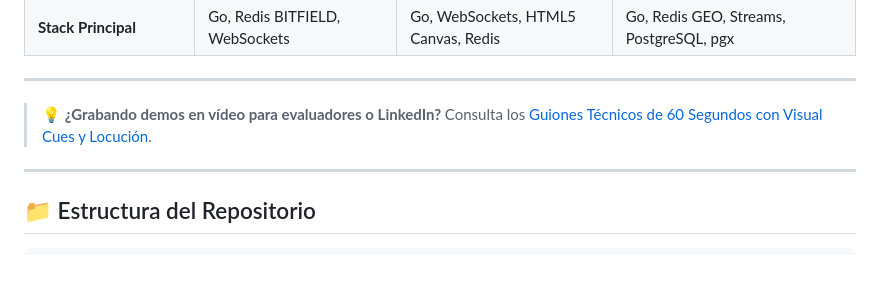
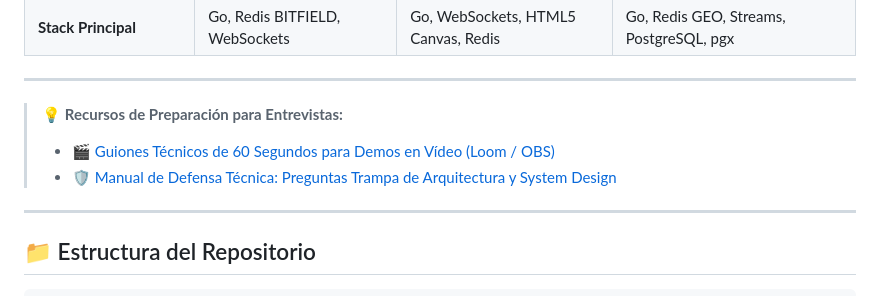
Before and after one commit to CXarlosss/high-concurrency-distributed-portfolio, a Markdown page: README.md, the part around the change. Rendered like a GitHub page; blank space fills up the shorter version.

```diff
--- a/README.md
+++ b/README.md
@@ -21,7 +21,9 @@ Cada proyecto aborda un dominio computacional complejo, implementado desde el me
 
 ---
 
-> 💡 **¿Grabando demos en vídeo para evaluadores o LinkedIn?** Consulta los [Guiones Técnicos de 60 Segundos con Visual Cues y Locución](DEMO_SCRIPTS.md).
+> 💡 **Recursos de Preparación para Entrevistas:**
+> - 🎬 [Guiones Técnicos de 60 Segundos para Demos en Vídeo (Loom / OBS)](DEMO_SCRIPTS.md)
+> - 🛡️ [Manual de Defensa Técnica: Preguntas Trampa de Arquitectura y System Design](STAFF_INTERVIEW_DEFENSE.md)
 
 ---
 
```
Also changed, not shown: STAFF_INTERVIEW_DEFENSE.md (added, +97 -0 lines).
